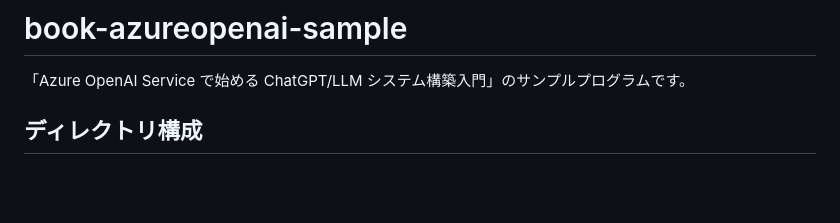
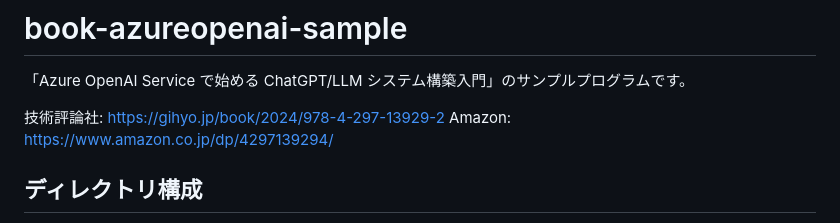
Before and after one commit to shohei1029/book-azureopenai-sample, a Markdown page: README.md, the part around the change. GitHub-like rendering; blank space fills up the shorter version.

Commit message:
add book links

```diff
--- a/README.md
+++ b/README.md
@@ -1,6 +1,9 @@
 # book-azureopenai-sample
 
 「Azure OpenAI Service で始める ChatGPT/LLM システム構築入門」のサンプルプログラムです。
+
+技術評論社: https://gihyo.jp/book/2024/978-4-297-13929-2
+Amazon: https://www.amazon.co.jp/dp/4297139294/
 
 ## ディレクトリ構成
 
```
